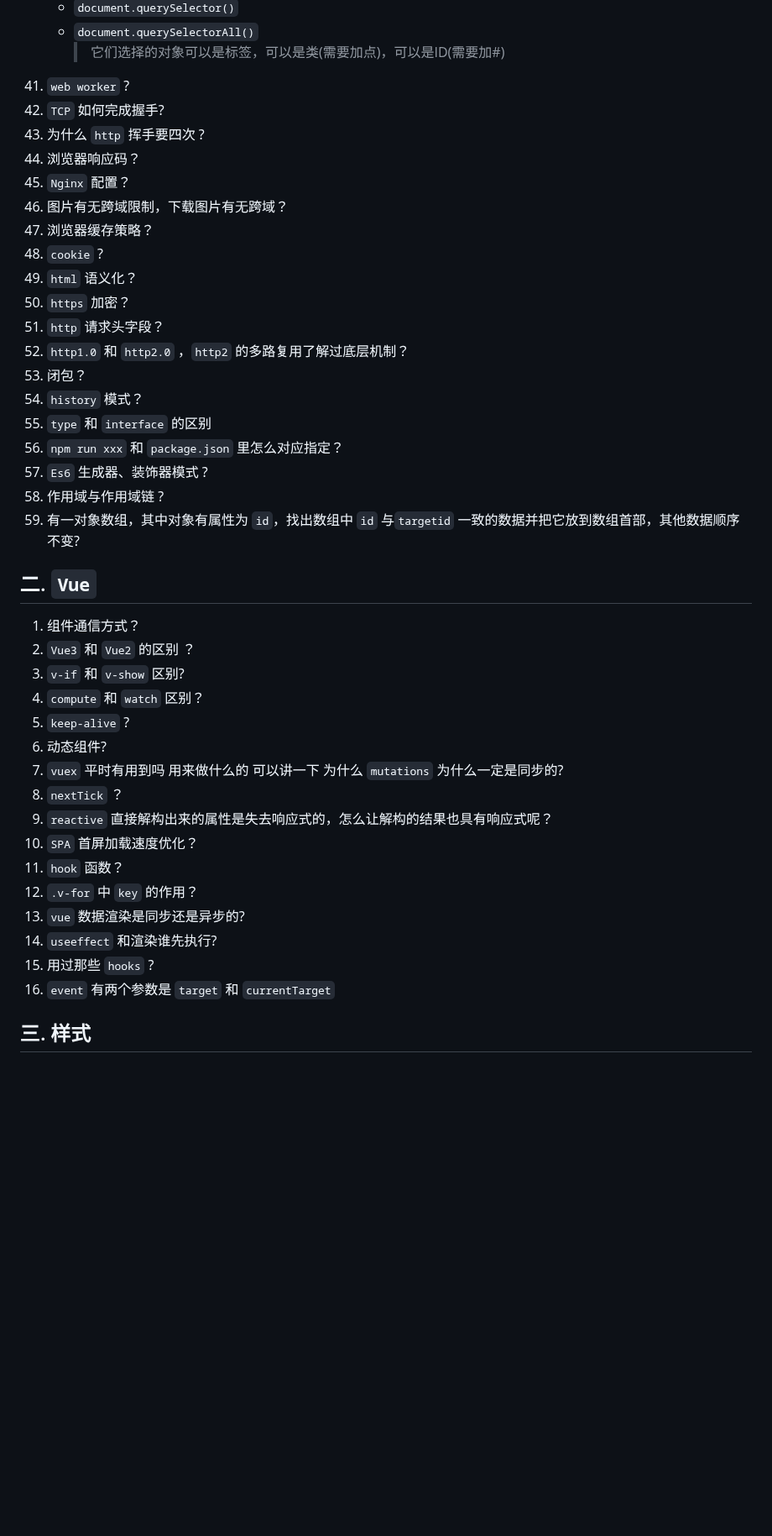
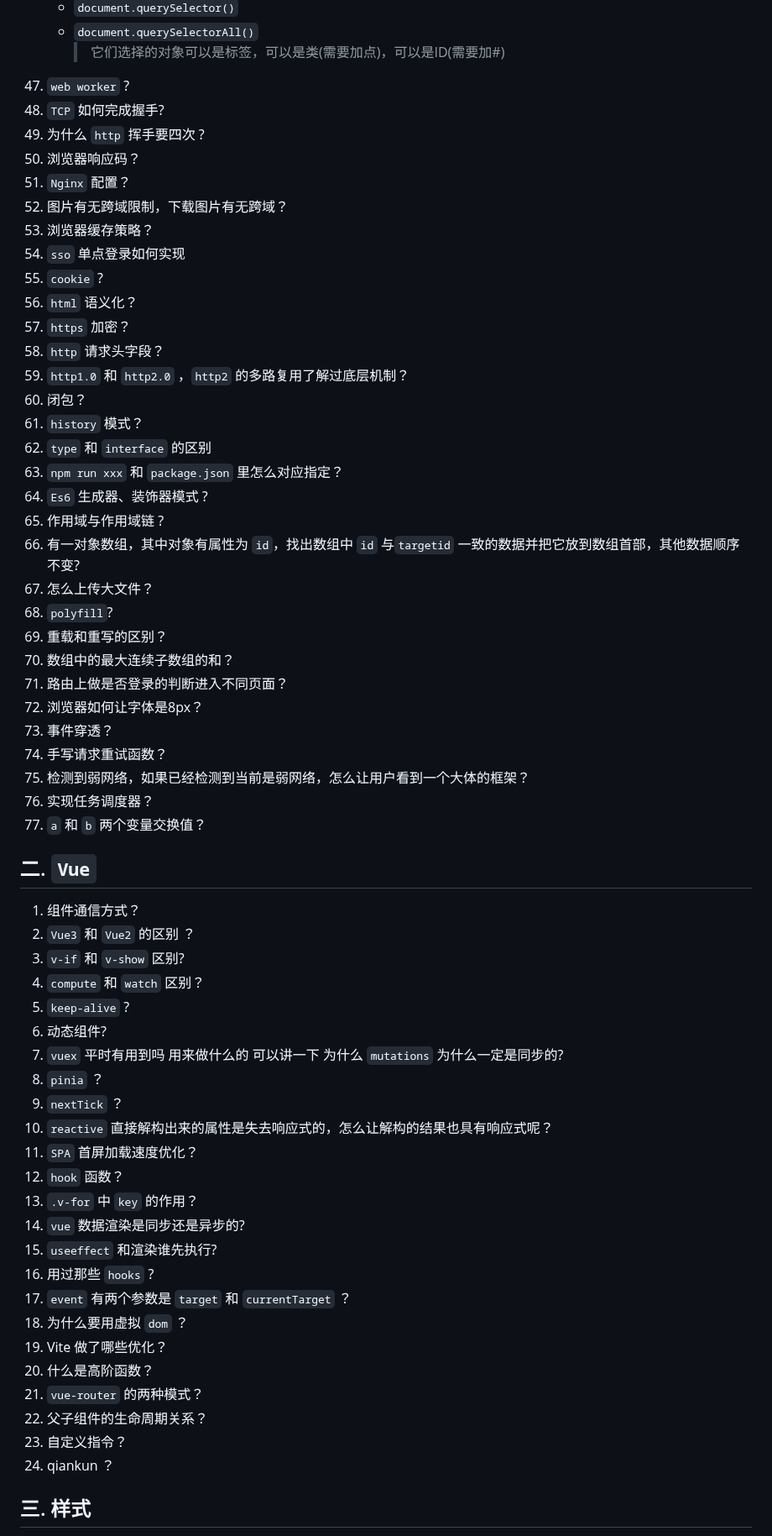
Before and after one commit to no5no6/Cheese, a Markdown page: Vue/面试.md, the part around one of its changes. Shown at 84% size. Rendered like a GitHub page; blank space fills up the shorter version.

```diff
--- a/Vue/面试.md
+++ b/Vue/面试.md
@@ -48,26 +54,37 @@
       + `document.querySelector()`
       + `document.querySelectorAll()`
         > 它们选择的对象可以是标签，可以是类(需要加点)，可以是ID(需要加#)
-41. `web worker` ?
-42. `TCP` 如何完成握手?
-43.  为什么 `http` 挥手要四次 ?
-44. 浏览器响应码？
-45. `Nginx` 配置？
-46. 图片有无跨域限制，下载图片有无跨域？
-47. 浏览器缓存策略？
-48. `cookie` ?
-49. `html` 语义化？
-50. `https` 加密？
-51. `http` 请求头字段？
-52. `http1.0` 和 `http2.0` ，`http2` 的多路复用了解过底层机制？
-53. 闭包？
-54. `history` 模式？
-55. `type` 和 `interface` 的区别
-56. `npm run xxx` 和 `package.json` 里怎么对应指定？
-57. `Es6` 生成器、装饰器模式 ?
-58. 作用域与作用域链 ?
-59. 有一对象数组，其中对象有属性为 `id`，找出数组中 `id` 与`targetid` 一致的数据并把它放到数组首部，其他数据顺序不变?
-
+47. `web worker` ?
+48. `TCP` 如何完成握手?
+49.  为什么 `http` 挥手要四次 ?
+50. 浏览器响应码？
+51. `Nginx` 配置？
+52. 图片有无跨域限制，下载图片有无跨域？
+53. 浏览器缓存策略？
+54. `sso` 单点登录如何实现
+55. `cookie` ?
+56. `html` 语义化？
+57. `https` 加密？
+58. `http` 请求头字段？
+59. `http1.0` 和 `http2.0` ，`http2` 的多路复用了解过底层机制？
+60. 闭包？
+61. `history` 模式？
+62. `type` 和 `interface` 的区别
+63. `npm run xxx` 和 `package.json` 里怎么对应指定？
+64. `Es6` 生成器、装饰器模式 ?
+65. 作用域与作用域链 ?
+66. 有一对象数组，其中对象有属性为 `id`，找出数组中 `id` 与`targetid` 一致的数据并把它放到数组首部，其他数据顺序不变?
+67. 怎么上传大文件？
+68. `polyfill`?
+69. 重载和重写的区别？
+70. 数组中的最大连续子数组的和？
+71. 路由上做是否登录的判断进入不同页面？
+72. 浏览器如何让字体是8px？
+73. 事件穿透？
+74. 手写请求重试函数？
+75. 检测到弱网络，如果已经检测到当前是弱网络，怎么让用户看到一个大体的框架？
+76. 实现任务调度器？
+77. `a` 和 `b` 两个变量交换值？
 
 
 ## 二. `Vue`
@@ -78,15 +95,23 @@
 5. `keep-alive` ?
 6. 动态组件?
 7. `vuex` 平时有用到吗 用来做什么的 可以讲一下 为什么 `mutations` 为什么一定是同步的?
-8. `nextTick` ？
-9.  `reactive` 直接解构出来的属性是失去响应式的，怎么让解构的结果也具有响应式呢？
-10. `SPA` 首屏加载速度优化？
-11. `hook` 函数？
-12. `.v-for` 中 `key` 的作用？
-13. `vue` 数据渲染是同步还是异步的?
-14. `useeffect` 和渲染谁先执行?
-15. 用过那些 `hooks` ?
-16. `event` 有两个参数是 `target` 和 `currentTarget`
+8. `pinia` ？
+9. `nextTick` ？
+10. `reactive` 直接解构出来的属性是失去响应式的，怎么让解构的结果也具有响应式呢？
+11. `SPA` 首屏加载速度优化？
+12. `hook` 函数？
+13. `.v-for` 中 `key` 的作用？
+14. `vue` 数据渲染是同步还是异步的?
+15. `useeffect` 和渲染谁先执行?
+16. 用过那些 `hooks` ?
+17. `event` 有两个参数是 `target` 和 `currentTarget` ？
+18. 为什么要用虚拟 `dom` ？
+19. Vite 做了哪些优化？
+20. 什么是高阶函数？
+21. `vue-router` 的两种模式？
+22. 父子组件的生命周期关系？
+23. 自定义指令？
+24. qiankun ？
 
 
 ## 三. 样式
```
Also changed, not shown: other parts of Vue/面试.md (+56 -40 lines).
